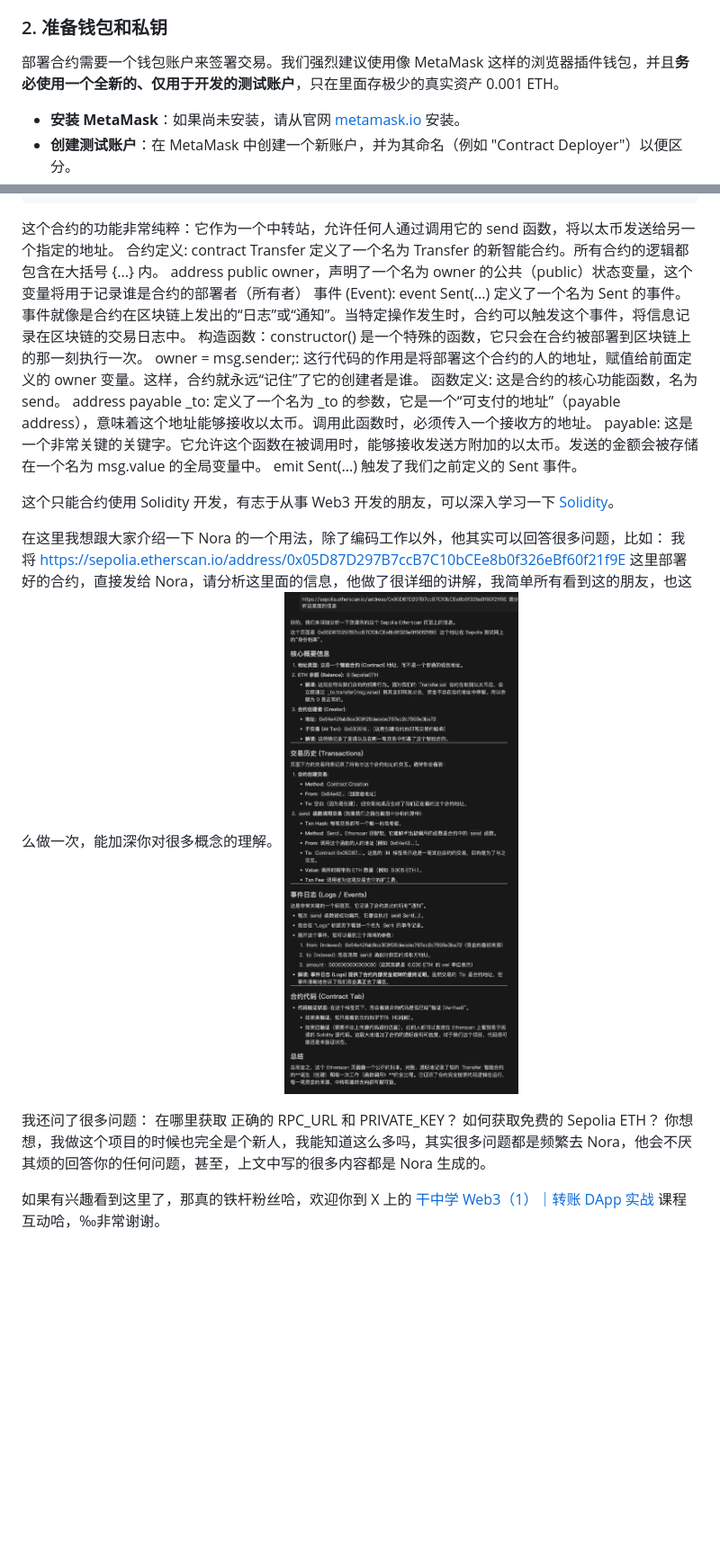
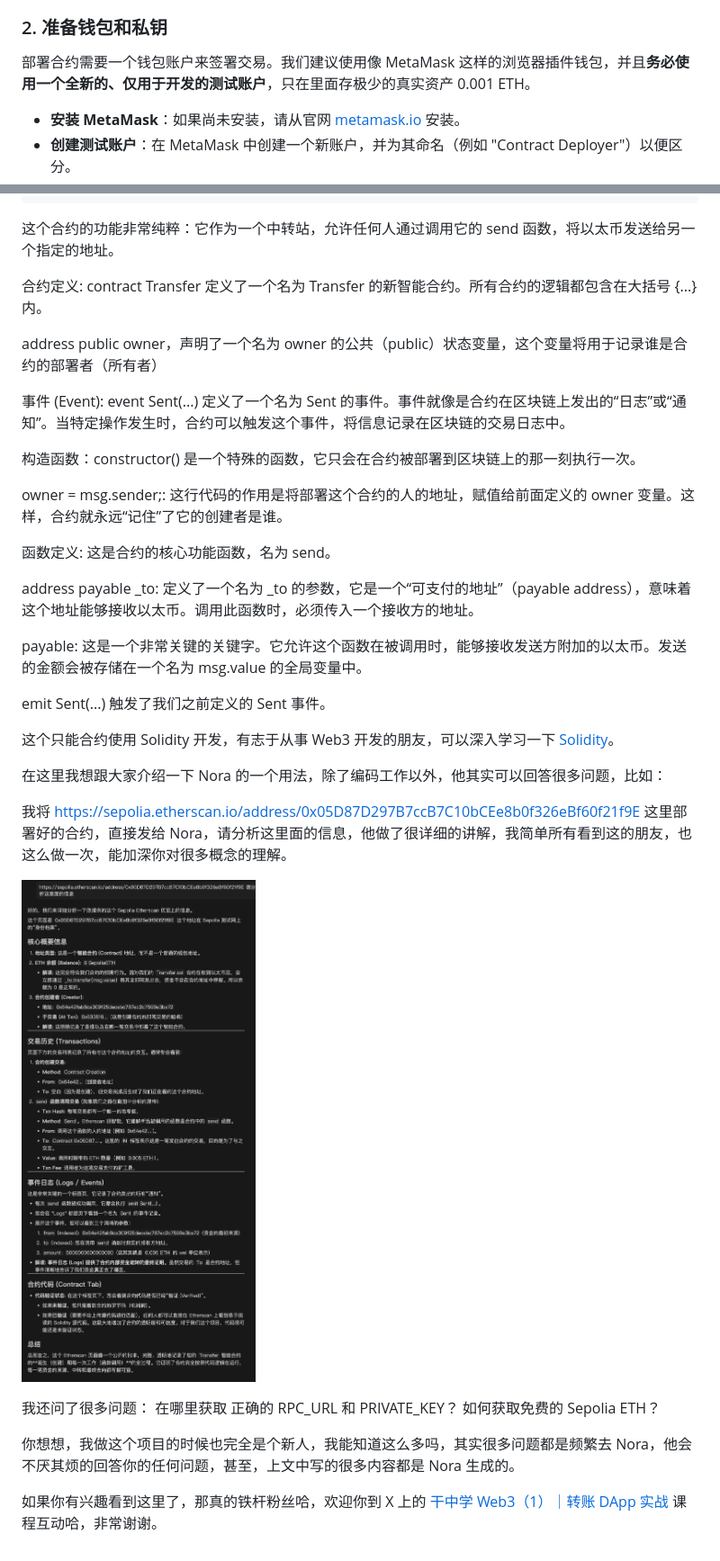
Before and after one commit to Build2LearnWeb3/eth-transfer, a Markdown page: README.md, 2 parts joined by grey strips. Shown at 90% size. GitHub-like rendering; blank space fills up the shorter version.

````diff
--- a/README.md
+++ b/README.md
@@ -98,7 +102,7 @@ getContractAddress.js
 
 ### 2. 准备钱包和私钥
 
-部署合约需要一个钱包账户来签署交易。我们强烈建议使用像 MetaMask 这样的浏览器插件钱包，并且**务必使用一个全新的、仅用于开发的测试账户**，只在里面存极少的真实资产 0.001 ETH。
+部署合约需要一个钱包账户来签署交易。我们建议使用像 MetaMask 这样的浏览器插件钱包，并且**务必使用一个全新的、仅用于开发的测试账户**，只在里面存极少的真实资产 0.001 ETH。
 
 -   **安装 MetaMask**：如果尚未安装，请从官网 [metamask.io](https://metamask.io) 安装。
 -   **创建测试账户**：在 MetaMask 中创建一个新账户，并为其命名（例如 "Contract Deployer"）以便区分。
@@ -183,25 +187,37 @@ contract Transfer {
 ```
 
 这个合约的功能非常纯粹：它作为一个中转站，允许任何人通过调用它的 send 函数，将以太币发送给另一个指定的地址。
+
 合约定义: contract Transfer 定义了一个名为 Transfer 的新智能合约。所有合约的逻辑都包含在大括号 {...} 内。
+
 address public owner，声明了一个名为 owner 的公共（public）状态变量，这个变量将用于记录谁是合约的部署者（所有者）
+
 事件 (Event): event Sent(...) 定义了一个名为 Sent 的事件。事件就像是合约在区块链上发出的“日志”或“通知”。当特定操作发生时，合约可以触发这个事件，将信息记录在区块链的交易日志中。
+
 构造函数：constructor() 是一个特殊的函数，它只会在合约被部署到区块链上的那一刻执行一次。
+
 owner = msg.sender;: 这行代码的作用是将部署这个合约的人的地址，赋值给前面定义的 owner 变量。这样，合约就永远“记住”了它的创建者是谁。
+
 函数定义: 这是合约的核心功能函数，名为 send。
+
 address payable _to: 定义了一个名为 _to 的参数，它是一个“可支付的地址”（payable address），意味着这个地址能够接收以太币。调用此函数时，必须传入一个接收方的地址。
+
 payable: 这是一个非常关键的关键字。它允许这个函数在被调用时，能够接收发送方附加的以太币。发送的金额会被存储在一个名为 msg.value 的全局变量中。
+
 emit Sent(...) 触发了我们之前定义的 Sent 事件。
 
 这个只能合约使用 Solidity 开发，有志于从事 Web3 开发的朋友，可以深入学习一下 [Solidity](https://www.soliditylang.org/)。
 
 在这里我想跟大家介绍一下 Nora 的一个用法，除了编码工作以外，他其实可以回答很多问题，比如：
+
 我将 https://sepolia.etherscan.io/address/0x05D87D297B7ccB7C10bCEe8b0f326eBf60f21f9E 这里部署好的合约，直接发给 Nora，请分析这里面的信息，他做了很详细的讲解，我简单所有看到这的朋友，也这么做一次，能加深你对很多概念的理解。
+
 ![sepolia.etherscan.io](/images/sepoliascan.png)
 
 我还问了很多问题：
 在哪里获取 正确的 RPC_URL 和 PRIVATE_KEY？
 如何获取免费的 Sepolia ETH？
+
 你想想，我做这个项目的时候也完全是个新人，我能知道这么多吗，其实很多问题都是频繁去 Nora，他会不厌其烦的回答你的任何问题，甚至，上文中写的很多内容都是 Nora 生成的。
 
-如果有兴趣看到这里了，那真的铁杆粉丝哈，欢迎你到 X 上的 [干中学 Web3（1）｜转账 DApp 实战](https://x.com/AppSaildotDEV/status/1979389583893893564) 课程互动哈，‰非常谢谢。
+如果你有兴趣看到这里了，那真的铁杆粉丝哈，欢迎你到 X 上的 [干中学 Web3（1）｜转账 DApp 实战](https://x.com/AppSaildotDEV/status/1979389583893893564) 课程互动哈，非常谢谢。
````
Also changed, not shown: other parts of README.md (+12 -8 lines).
